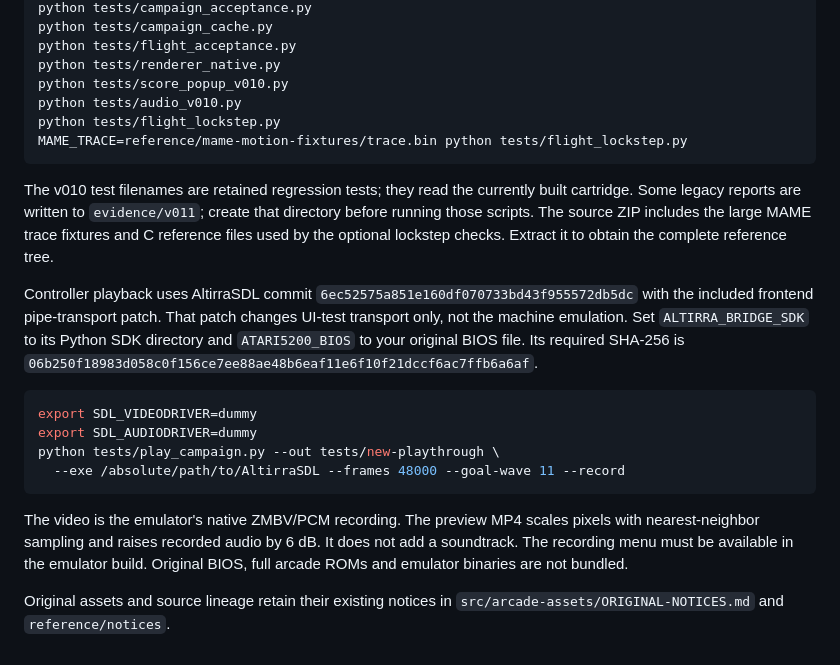
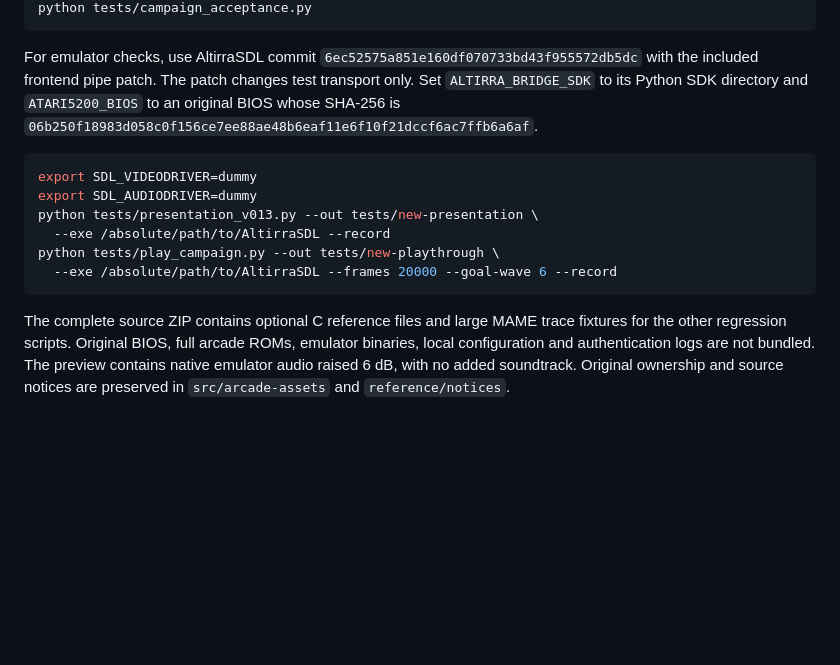
Before and after one commit to RobertDupuy/Phoenix800XL, a Markdown page: README.md, the part around one of its changes. GitHub-like rendering; blank space fills up the shorter version.

Commit message:
Replace release with v0.13 presentation and mothership hit fixes

````diff
--- a/README.md
+++ b/README.md
@@ -83,37 +84,24 @@ CPU and pixel tests require Python packages `py65`, `numpy` and `Pillow`.
 python tests/campaign_acceptance.py
-python tests/campaign_cache.py
-python tests/flight_acceptance.py
-python tests/renderer_native.py
-python tests/score_popup_v010.py
-python tests/audio_v010.py
-python tests/flight_lockstep.py
-MAME_TRACE=reference/mame-motion-fixtures/trace.bin python tests/flight_lockstep.py
 ```
 
-The v010 test filenames are retained regression tests; they read the currently
-built cartridge. Some legacy reports are written to `evidence/v011`; create
-that directory before running those scripts. The source ZIP includes the
-large MAME trace fixtures and C reference files used by the optional lockstep
-checks. Extract it to obtain the complete reference tree.
-
-Controller playback uses AltirraSDL commit
-`6ec52575a851e160df070733bd43f955572db5dc` with the included frontend pipe-transport
-patch. That patch changes UI-test transport only, not the machine emulation.
-Set `ALTIRRA_BRIDGE_SDK` to its Python SDK directory and `ATARI5200_BIOS` to your
-original BIOS file. Its required SHA-256 is
+For emulator checks, use AltirraSDL commit
+`6ec52575a851e160df070733bd43f955572db5dc` with the included frontend pipe patch.
+The patch changes test transport only. Set `ALTIRRA_BRIDGE_SDK` to its Python
+SDK directory and `ATARI5200_BIOS` to an original BIOS whose SHA-256 is
 `06b250f18983d058c0f156ce7ee88ae48b6eaf11e6f10f21dccf6ac7ffb6a6af`.
 
 ```sh
 export SDL_VIDEODRIVER=dummy
 export SDL_AUDIODRIVER=dummy
+python tests/presentation_v013.py --out tests/new-presentation \
+  --exe /absolute/path/to/AltirraSDL --record
 python tests/play_campaign.py --out tests/new-playthrough \
-  --exe /absolute/path/to/AltirraSDL --frames 48000 --goal-wave 11 --record
+  --exe /absolute/path/to/AltirraSDL --frames 20000 --goal-wave 6 --record
 ```
 
-The video is the emulator's native ZMBV/PCM recording. The preview MP4 scales
-pixels with nearest-neighbor sampling and raises recorded audio by 6 dB. It
-does not add a soundtrack. The recording menu must be available in the emulator
-build. Original BIOS, full arcade ROMs and emulator binaries are not bundled.
-
-Original assets and source lineage retain their existing notices in
-`src/arcade-assets/ORIGINAL-NOTICES.md` and `reference/notices`.
+The complete source ZIP contains optional C reference files and large MAME trace
+fixtures for the other regression scripts. Original BIOS, full arcade ROMs,
+emulator binaries, local configuration and authentication logs are not bundled.
+The preview contains native emulator audio raised 6 dB, with no added soundtrack.
+Original ownership and source notices are preserved in `src/arcade-assets` and
+`reference/notices`.
````
Also changed, not shown: other parts of README.md (+57 -56 lines), scores.png, title.png, 6 other files.
